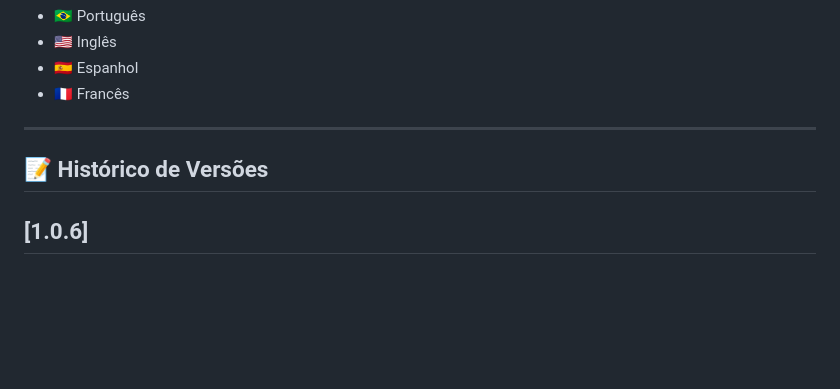
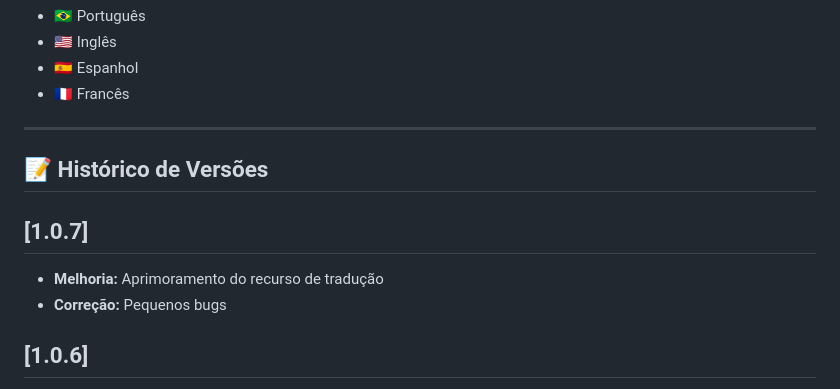
Before and after one commit to Kacheetado/Laborat-rio-de-N-meros-Irracionais, a Markdown page: README.md, the part around the change. Rendered like a GitHub page; blank space fills up the shorter version.

```diff
--- a/README.md
+++ b/README.md
@@ -39,6 +39,10 @@ A interface da ferramenta possui suporte completo e revisado para quatro idiomas
 
 ## 📝 Histórico de Versões
 
+## [1.0.7]
+* **Melhoria:** Aprimoramento do recurso de tradução
+* **Correção:** Pequenos bugs
+
 ## [1.0.6]
 * **Novo:** Valores algébricos adicionados as raízes na aba "Solucionador de polinômios"
 * **Novo:** Valores da soma de raízes vêm em decimal e na forma algébrica na aba "Solucionador de polinômios"
```
